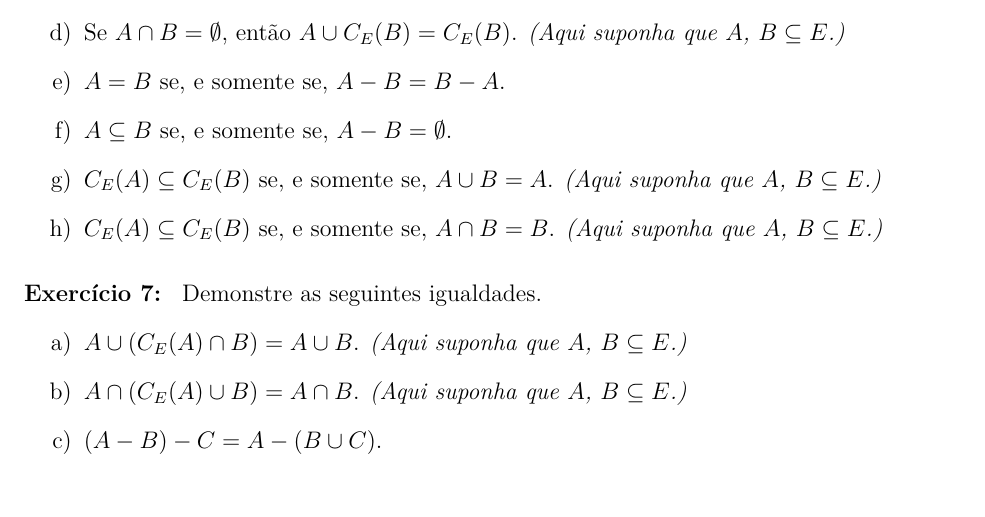
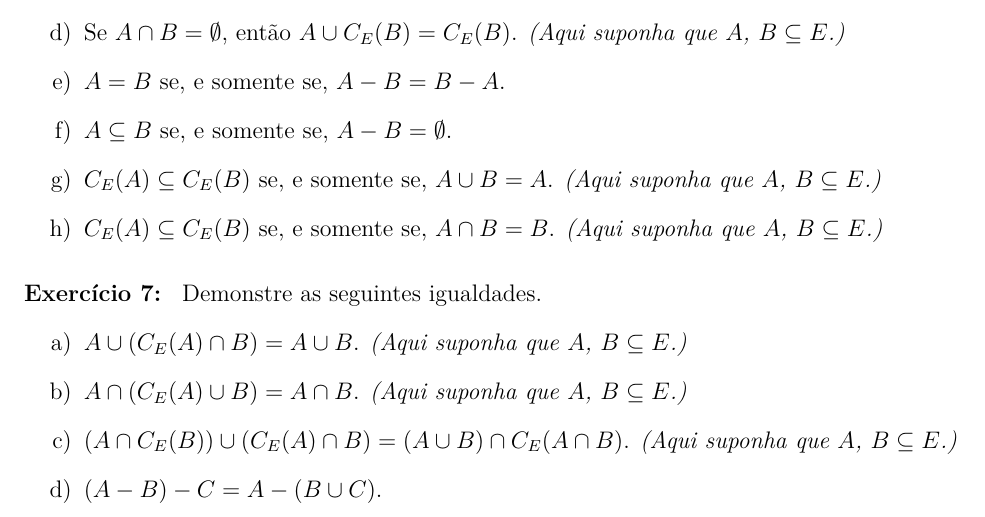
Before and after one commit to jfreitasunb/Algebra-1, a LaTeX problem sheet (listas/lista_semana_03.tex): part of page 2 of 4, cut so that both start at the same text. Compiled offline with XeLaTeX.

Commit message:
Item sobre complementar e uniões e interseções.

```diff
--- a/listas/lista_semana_03.tex
+++ b/listas/lista_semana_03.tex
@@ -104,6 +104,7 @@
 
 \item $A \cap (C_E(A) \cup B) = A \cap B$. \textit{(Aqui suponha que $A$, $B \sub E$.)}
 
+\item $(A \cap C_E(B)) \cup (C_E(A) \cap B) = (A \cup B) \cap C_E(A \cap B)$. \textit{(Aqui suponha que $A$, $B \sub E$.)}
 \item $(A - B) - C = A - (B \cup C)$.
 
 \item $A \cup (B - C) = (A \cup B) - (C - A)$.
```
